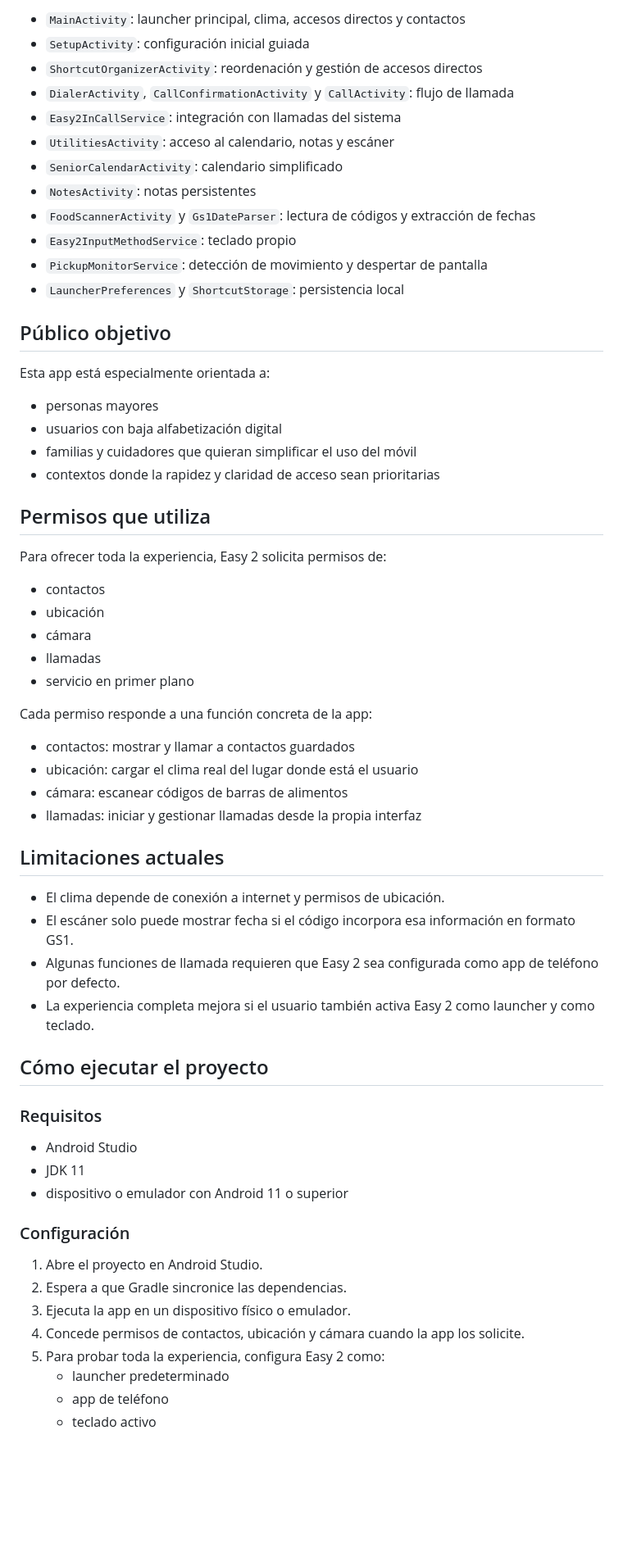
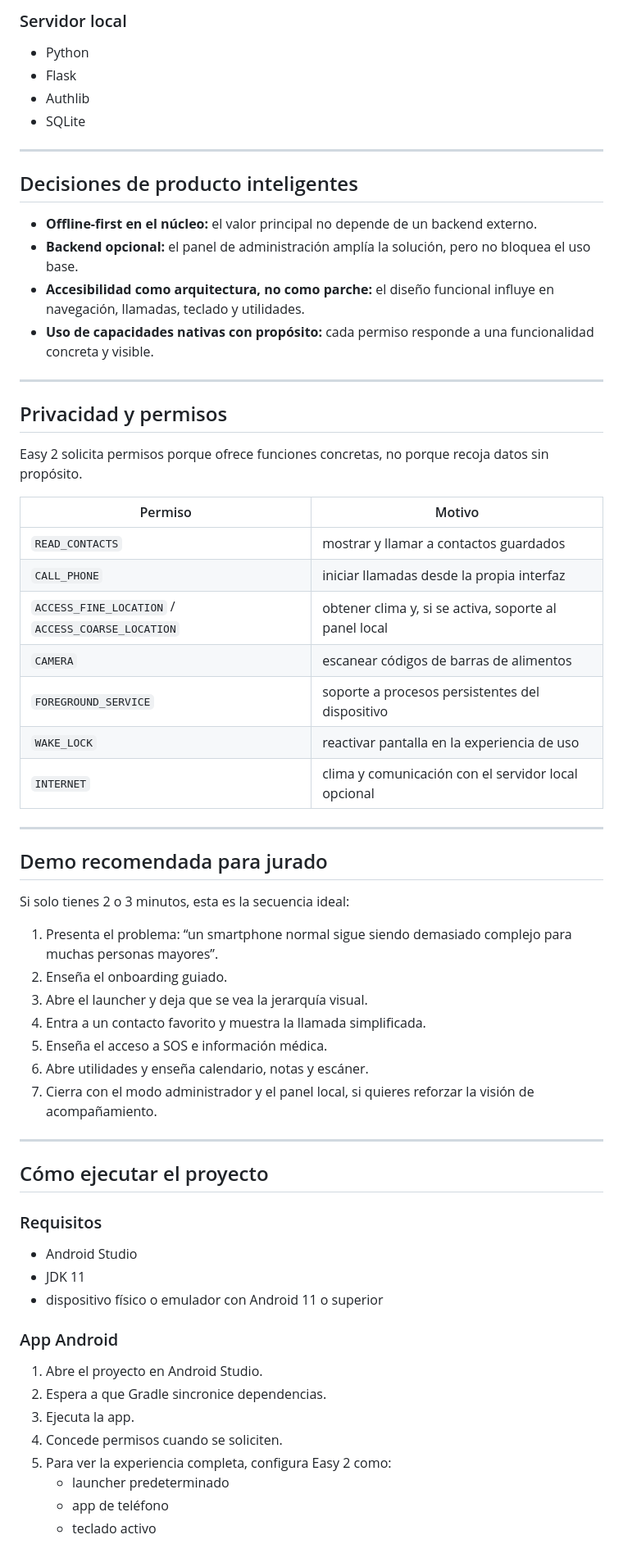
Before and after one commit to rdr-retro/Easy-2, a Markdown page: README.md, the part around one of its changes. Shown at 82% size. Rendered like a GitHub page; blank space fills up the shorter version.

```diff
--- a/README.md
+++ b/README.md
@@ -108,49 +206,51 @@ Algunas piezas clave del proyecto:
 
-- `MainActivity`: launcher principal, clima, accesos directos y contactos
-- `SetupActivity`: configuración inicial guiada
-- `ShortcutOrganizerActivity`: reordenación y gestión de accesos directos
-- `DialerActivity`, `CallConfirmationActivity` y `CallActivity`: flujo de llamada
-- `Easy2InCallService`: integración con llamadas del sistema
-- `UtilitiesActivity`: acceso al calendario, notas y escáner
-- `SeniorCalendarActivity`: calendario simplificado
-- `NotesActivity`: notas persistentes
-- `FoodScannerActivity` y `Gs1DateParser`: lectura de códigos y extracción de fechas
-- `Easy2InputMethodService`: teclado propio
-- `PickupMonitorService`: detección de movimiento y despertar de pantalla
-- `LauncherPreferences` y `ShortcutStorage`: persistencia local
+### Servidor local
 
-## Público objetivo
+- Python
+- Flask
+- Authlib
+- SQLite
 
-Esta app está especialmente orientada a:
+---
 
-- personas mayores
-- usuarios con baja alfabetización digital
-- familias y cuidadores que quieran simplificar el uso del móvil
-- contextos donde la rapidez y claridad de acceso sean prioritarias
+## Decisiones de producto inteligentes
 
-## Permisos que utiliza
+- **Offline-first en el núcleo:** el valor principal no depende de un backend externo.
+- **Backend opcional:** el panel de administración amplía la solución, pero no bloquea el uso base.
+- **Accesibilidad como arquitectura, no como parche:** el diseño funcional influye en navegación, llamadas, teclado y utilidades.
+- **Uso de capacidades nativas con propósito:** cada permiso responde a una funcionalidad concreta y visible.
 
-Para ofrecer toda la experiencia, Easy 2 solicita permisos de:
+---
 
-- contactos
-- ubicación
-- cámara
-- llamadas
-- servicio en primer plano
+## Privacidad y permisos
 
-Cada permiso responde a una función concreta de la app:
+Easy 2 solicita permisos porque ofrece funciones concretas, no porque recoja datos sin propósito.
 
-- contactos: mostrar y llamar a contactos guardados
-- ubicación: cargar el clima real del lugar donde está el usuario
-- cámara: escanear códigos de barras de alimentos
-- llamadas: iniciar y gestionar llamadas desde la propia interfaz
+| Permiso | Motivo |
+|---|---|
+| `READ_CONTACTS` | mostrar y llamar a contactos guardados |
+| `CALL_PHONE` | iniciar llamadas desde la propia interfaz |
+| `ACCESS_FINE_LOCATION` / `ACCESS_COARSE_LOCATION` | obtener clima y, si se activa, soporte al panel local |
+| `CAMERA` | escanear códigos de barras de alimentos |
+| `FOREGROUND_SERVICE` | soporte a procesos persistentes del dispositivo |
+| `WAKE_LOCK` | reactivar pantalla en la experiencia de uso |
+| `INTERNET` | clima y comunicación con el servidor local opcional |
 
-## Limitaciones actuales
+---
 
-- El clima depende de conexión a internet y permisos de ubicación.
-- El escáner solo puede mostrar fecha si el código incorpora esa información en formato GS1.
-- Algunas funciones de llamada requieren que Easy 2 sea configurada como app de teléfono por defecto.
-- La experiencia completa mejora si el usuario también activa Easy 2 como launcher y como teclado.
+## Demo recomendada para jurado
+
+Si solo tienes 2 o 3 minutos, esta es la secuencia ideal:
+
+1. Presenta el problema: “un smartphone normal sigue siendo demasiado complejo para muchas personas mayores”.
+2. Enseña el onboarding guiado.
+3. Abre el launcher y deja que se vea la jerarquía visual.
+4. Entra a un contacto favorito y muestra la llamada simplificada.
+5. Enseña el acceso a SOS e información médica.
+6. Abre utilidades y enseña calendario, notas y escáner.
+7. Cierra con el modo administrador y el panel local, si quieres reforzar la visión de acompañamiento.
+
+---
 
 ## Cómo ejecutar el proyecto
 
@@ -158,15 +258,15 @@ Cada permiso responde a una función concreta de la app:
 
 - Android Studio
 - JDK 11
-- dispositivo o emulador con Android 11 o superior
+- dispositivo físico o emulador con Android 11 o superior
 
-### Configuración
+### App Android
 
 1. Abre el proyecto en Android Studio.
-2. Espera a que Gradle sincronice las dependencias.
-3. Ejecuta la app en un dispositivo físico o emulador.
-4. Concede permisos de contactos, ubicación y cámara cuando la app los solicite.
-5. Para probar toda la experiencia, configura Easy 2 como:
+2. Espera a que Gradle sincronice dependencias.
+3. Ejecuta la app.
+4. Concede permisos cuando se soliciten.
+5. Para ver la experiencia completa, configura Easy 2 como:
    - launcher predeterminado
    - app de teléfono
    - teclado activo
```
Also changed, not shown: other parts of README.md (+191 -74 lines).
